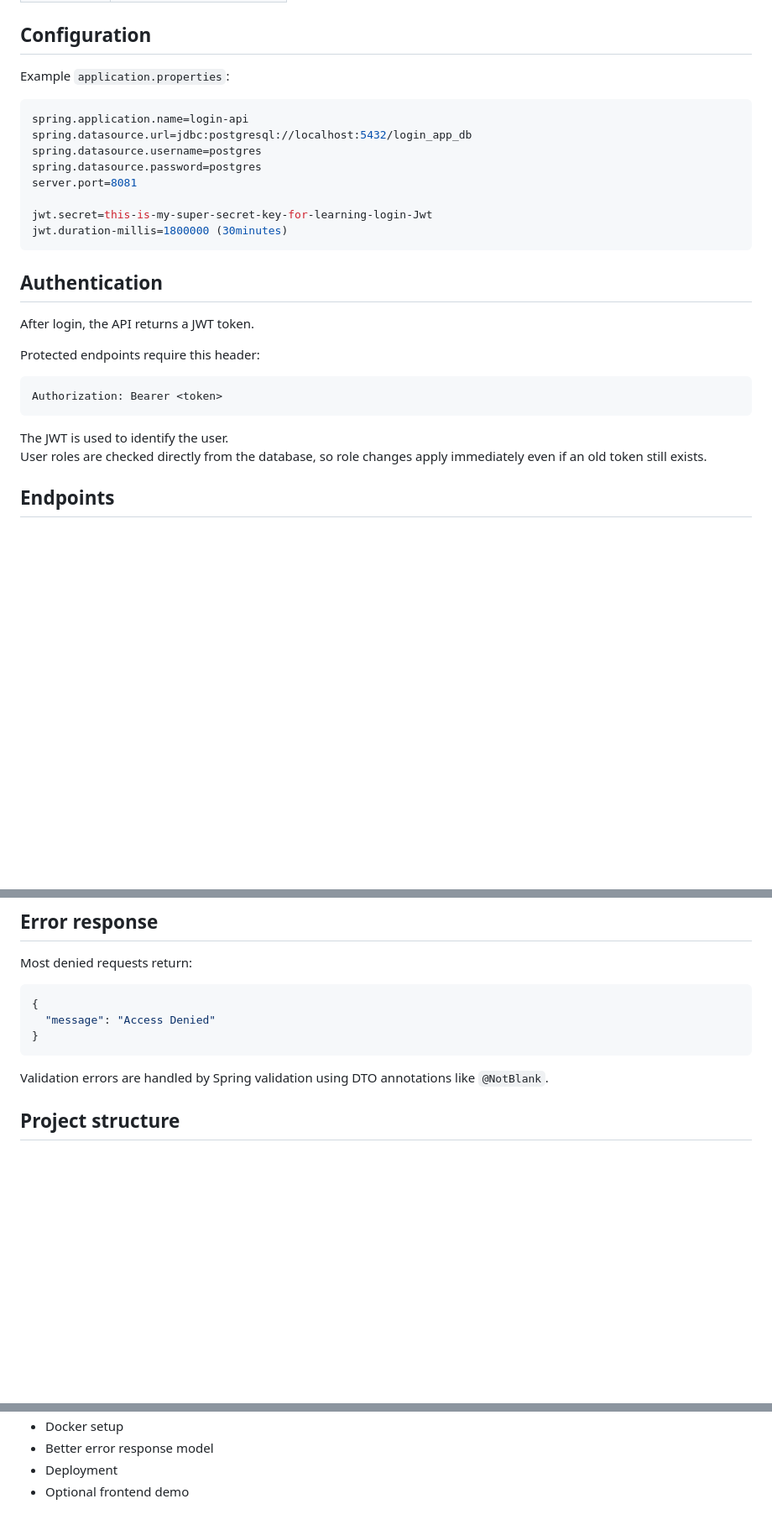
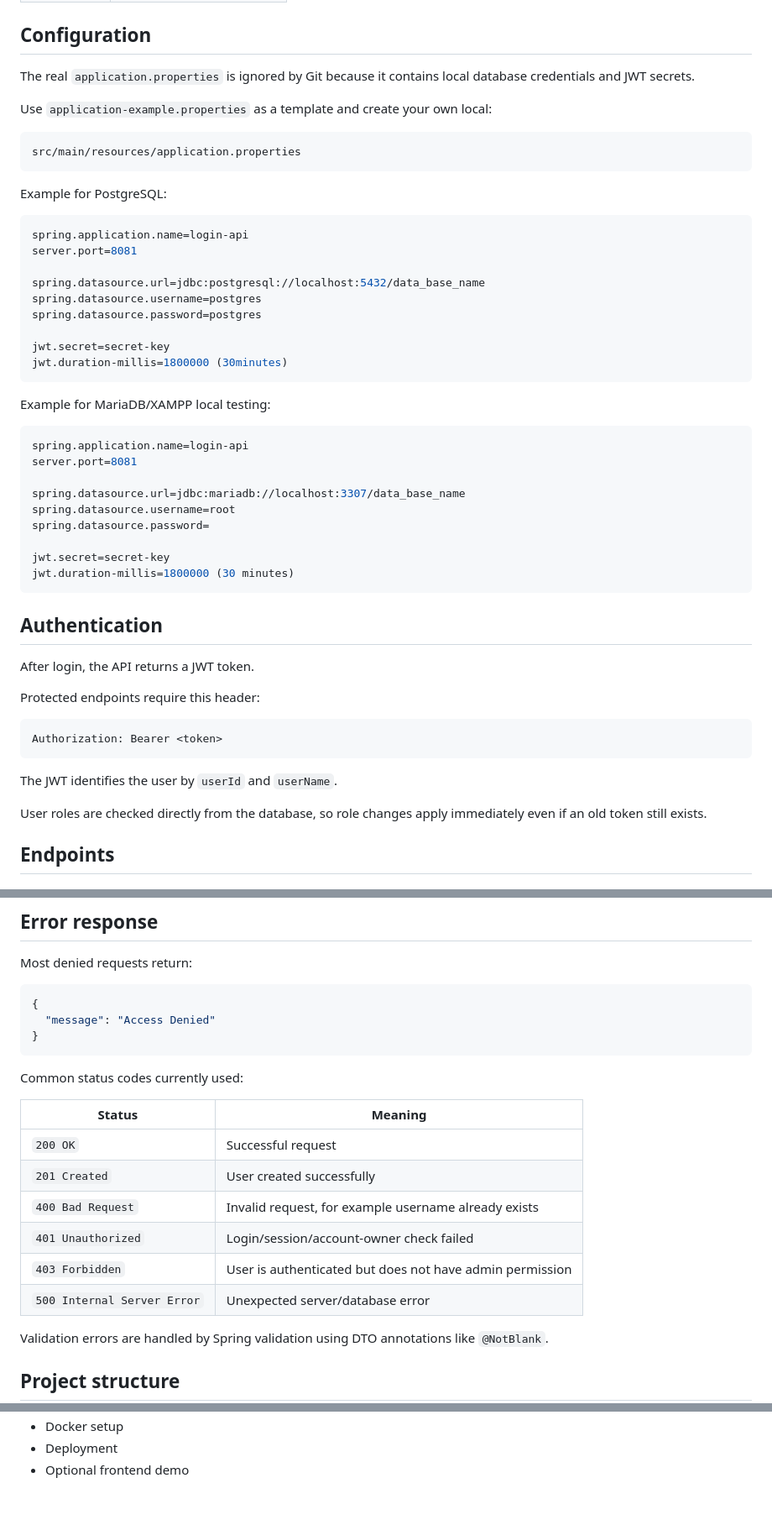
Before and after one commit to yeko0/Login-API, a Markdown page: README.md, 3 parts joined by grey strips. Shown at 84% size. GitHub-like rendering; blank space fills up the shorter version.

````diff
--- a/README.md
+++ b/README.md
@@ -55,17 +79,40 @@ CREATE TABLE users
 
 ## Configuration
 
-Example `application.properties`:
+The real `application.properties` is ignored by Git because it contains local database credentials and JWT secrets.
+
+Use `application-example.properties` as a template and create your own local:
+
+```text
+src/main/resources/application.properties
+```
+
+Example for PostgreSQL:
 
 ```properties
 spring.application.name=login-api
-spring.datasource.url=jdbc:postgresql://localhost:5432/login_app_db
+server.port=8081
+
+spring.datasource.url=jdbc:postgresql://localhost:5432/data_base_name
 spring.datasource.username=postgres
 spring.datasource.password=postgres
+
+jwt.secret=secret-key
+jwt.duration-millis=1800000 (30minutes)
+```
+
+Example for MariaDB/XAMPP local testing:
+
+```properties
+spring.application.name=login-api
 server.port=8081
 
-jwt.secret=this-is-my-super-secret-key-for-learning-login-Jwt
-jwt.duration-millis=1800000 (30minutes)
+spring.datasource.url=jdbc:mariadb://localhost:3307/data_base_name
+spring.datasource.username=root
+spring.datasource.password=
+
+jwt.secret=secret-key
+jwt.duration-millis=1800000 (30 minutes)
 ```
 
 ## Authentication
@@ -78,7 +125,8 @@ Protected endpoints require this header:
 Authorization: Bearer <token>
 ```
 
-The JWT is used to identify the user.
+The JWT identifies the user by `userId` and `userName`.
+
 User roles are checked directly from the database, so role changes apply immediately even if an old token still exists.
 
 ## Endpoints
@@ -349,6 +397,17 @@ Most denied requests return:
 }
 ```
 
+Common status codes currently used:
+
+| Status                      | Meaning                                                  |
+|-----------------------------|----------------------------------------------------------|
+| `200 OK`                    | Successful request                                       |
+| `201 Created`               | User created successfully                                |
+| `400 Bad Request`           | Invalid request, for example username already exists     |
+| `401 Unauthorized`          | Login/session/account-owner check failed                 |
+| `403 Forbidden`             | User is authenticated but does not have admin permission |
+| `500 Internal Server Error` | Unexpected server/database error                         |
+
 Validation errors are handled by Spring validation using DTO annotations like `@NotBlank`.
 
 ## Project structure
@@ -420,4 +522,3 @@ Planned future improvements:
 - Docker setup
-- Better error response model
 - Deployment
 - Optional frontend demo
````
Also changed, not shown: other parts of README.md (+84 -17 lines).
